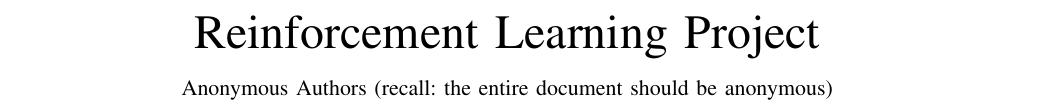
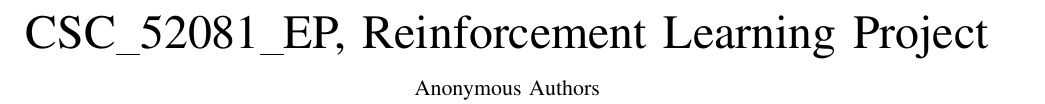
Before and after one commit to tr0fin0/ensta_CSC_52081_EP_project, a LaTeX paper (report/CSC_52081_EP.tex): part of page 1 of 3, cut so that both start at the same text. Compiled offline with pdfLaTeX.

Commit message:
[*] report update title

```diff
--- a/report/CSC_52081_EP.tex
+++ b/report/CSC_52081_EP.tex
@@ -17,8 +17,8 @@
 \begin{document}
 
 % Define document title, do NOT write author names for the initial submission
-\title{Reinforcement Learning Project}
-\author{Anonymous Authors (recall: the entire document should be anonymous)}
+\title{CSC\_52081\_EP, Reinforcement Learning Project}
+\author{Anonymous Authors}
 \maketitle
 
 % Write abstract here
```
